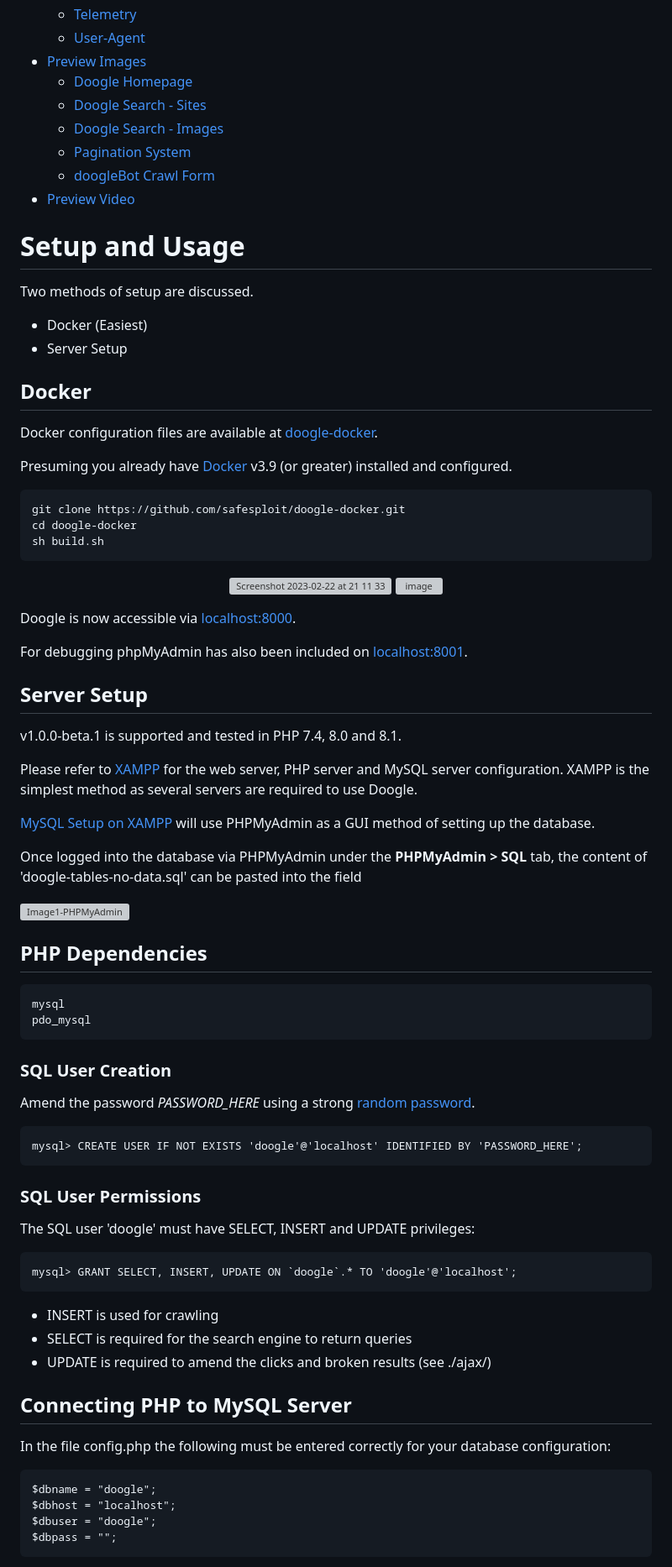
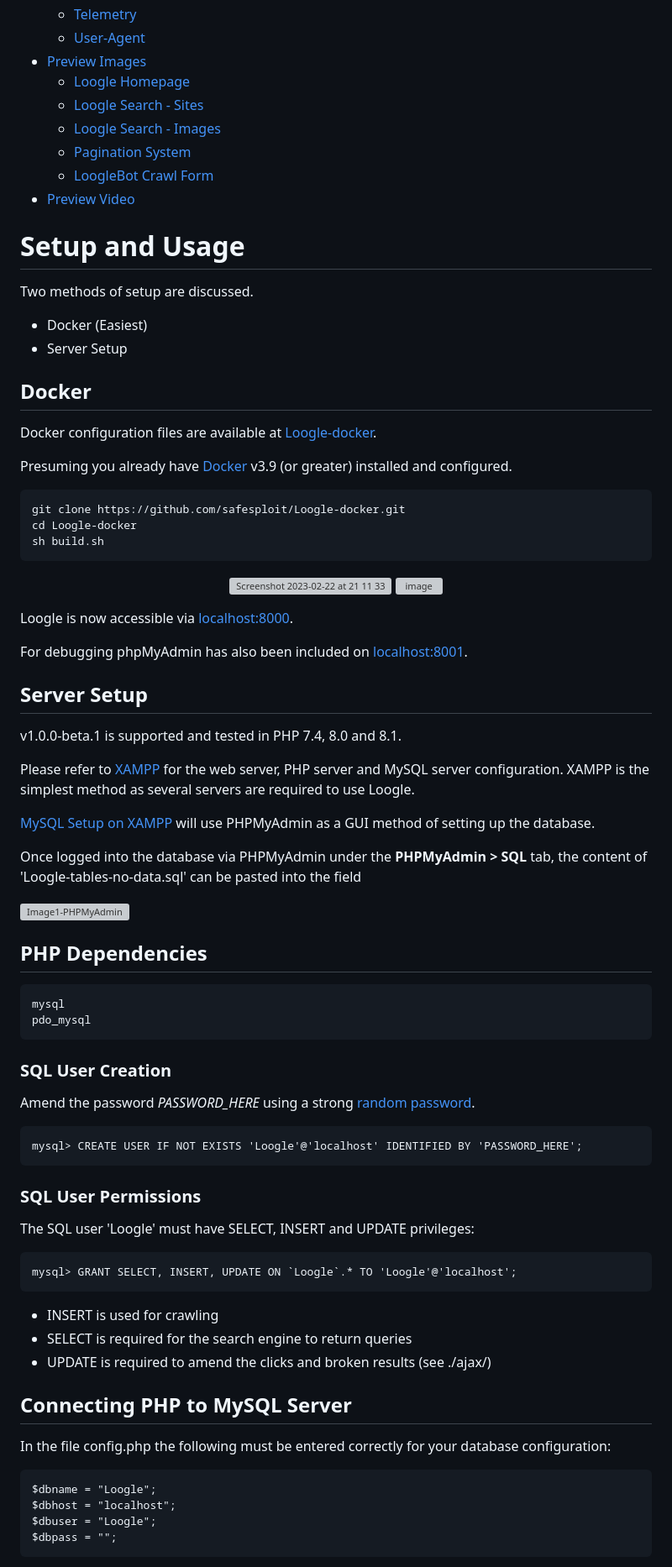
Before and after one commit to dysonperley419/LoogleSearch2025, a Markdown page: README.md, the part around the change printed below. Shown: that part at 84% size. GitHub-like rendering; grey boxes are pictures that could not be loaded.

```diff
--- a/README.md
+++ b/README.md
@@ -43,11 +43,11 @@ Written primarily in OOP style PHP with the intent of better understanding OOP a
   - [Telemetry](#telemetry)
   - [User-Agent](#user-agent)
 - [Preview Images](#preview-images)
-  - [Doogle Homepage](#doogle-homepage)
-  - [Doogle Search - Sites](#doogle-search---sites)
-  - [Doogle Search - Images](#doogle-search---images)
+  - [Loogle Homepage](#Loogle-homepage)
+  - [Loogle Search - Sites](#Loogle-search---sites)
+  - [Loogle Search - Images](#Loogle-search---images)
   - [Pagination System](#pagination-system)
-  - [doogleBot Crawl Form](#dooglebot-crawl-form)
+  - [LoogleBot Crawl Form](#Looglebot-crawl-form)
 - [Preview Video](#preview-video)
 
 # Setup and Usage
@@ -58,19 +58,19 @@ Two methods of setup are discussed.
 
 ## Docker
 
-Docker configuration files are available at [doogle-docker](https://github.com/safesploit/doogle-docker).
+Docker configuration files are available at [Loogle-docker](https://github.com/safesploit/Loogle-docker).
 
 Presuming you already have [Docker](https://www.docker.com/) v3.9 (or greater) installed and configured.
 
-    git clone https://github.com/safesploit/doogle-docker.git
-    cd doogle-docker
+    git clone https://github.com/safesploit/Loogle-docker.git
+    cd Loogle-docker
     sh build.sh
 
 <p align="center">
 <img width="857" alt="Screenshot 2023-02-22 at 21 11 33" src="https://user-images.githubusercontent.com/10171446/220760089-71baee5a-19ce-43e6-9cd5-35ce9e143400.png">
 <img width="857" alt="image" src="https://user-images.githubusercontent.com/10171446/220760298-65e0b64e-3724-4e8e-b9ec-a86ba20d58c8.png">
 
-Doogle is now accessible via [localhost:8000](http://localhost:8000).
+Loogle is now accessible via [localhost:8000](http://localhost:8000).
 
 For debugging phpMyAdmin has also been included on [localhost:8001](http://localhost:8001).
 
@@ -81,11 +81,11 @@ For debugging phpMyAdmin has also been included on [localhost:8001](http://local
 v1.0.0-beta.1 is supported and tested in PHP 7.4, 8.0 and 8.1.
 
 Please refer to [XAMPP](https://www.apachefriends.org/index.html) for the web server, PHP server and MySQL server configuration.
-XAMPP is the simplest method as several servers are required to use Doogle.
+XAMPP is the simplest method as several servers are required to use Loogle.
 
 [MySQL Setup on XAMPP](https://www.rose-hulman.edu/class/se/csse290-WebProgramming/201520/SupportCode/SQL-setup.html) will use PHPMyAdmin as a GUI method of setting up the database.
 
-Once logged into the database via PHPMyAdmin under the **PHPMyAdmin > SQL** tab, the content of 'doogle-tables-no-data.sql' can be pasted into the field
+Once logged into the database via PHPMyAdmin under the **PHPMyAdmin > SQL** tab, the content of 'Loogle-tables-no-data.sql' can be pasted into the field
 
 <img width="960" alt="Image1-PHPMyAdmin" src="https://user-images.githubusercontent.com/10171446/165310962-7ec771d2-50a0-4117-87f8-60373f694e55.png">
 
@@ -99,13 +99,13 @@ Once logged into the database via PHPMyAdmin under the **PHPMyAdmin > SQL** tab,
 
 Amend the password _PASSWORD_HERE_ using a strong [random password](https://passwordsgenerator.net/).
 
-    mysql> CREATE USER IF NOT EXISTS 'doogle'@'localhost' IDENTIFIED BY 'PASSWORD_HERE';
+    mysql> CREATE USER IF NOT EXISTS 'Loogle'@'localhost' IDENTIFIED BY 'PASSWORD_HERE';
 
 ### SQL User Permissions
 
-The SQL user 'doogle' must have SELECT, INSERT and UPDATE privileges:
+The SQL user 'Loogle' must have SELECT, INSERT and UPDATE privileges:
 
-    mysql> GRANT SELECT, INSERT, UPDATE ON `doogle`.* TO 'doogle'@'localhost';
+    mysql> GRANT SELECT, INSERT, UPDATE ON `Loogle`.* TO 'Loogle'@'localhost';
 
   - INSERT is used for crawling
   - SELECT is required for the search engine to return queries
@@ -115,8 +115,8 @@ The SQL user 'doogle' must have SELECT, INSERT and UPDATE privileges:
 
 In the file config.php the following must be entered correctly for your database configuration:
 
-    $dbname = "doogle";
+    $dbname = "Loogle";
     $dbhost = "localhost";
-    $dbuser = "doogle";
+    $dbuser = "Loogle";
     $dbpass = "";
 
```
Also changed, not shown: other parts of README.md (+20 -24 lines).
